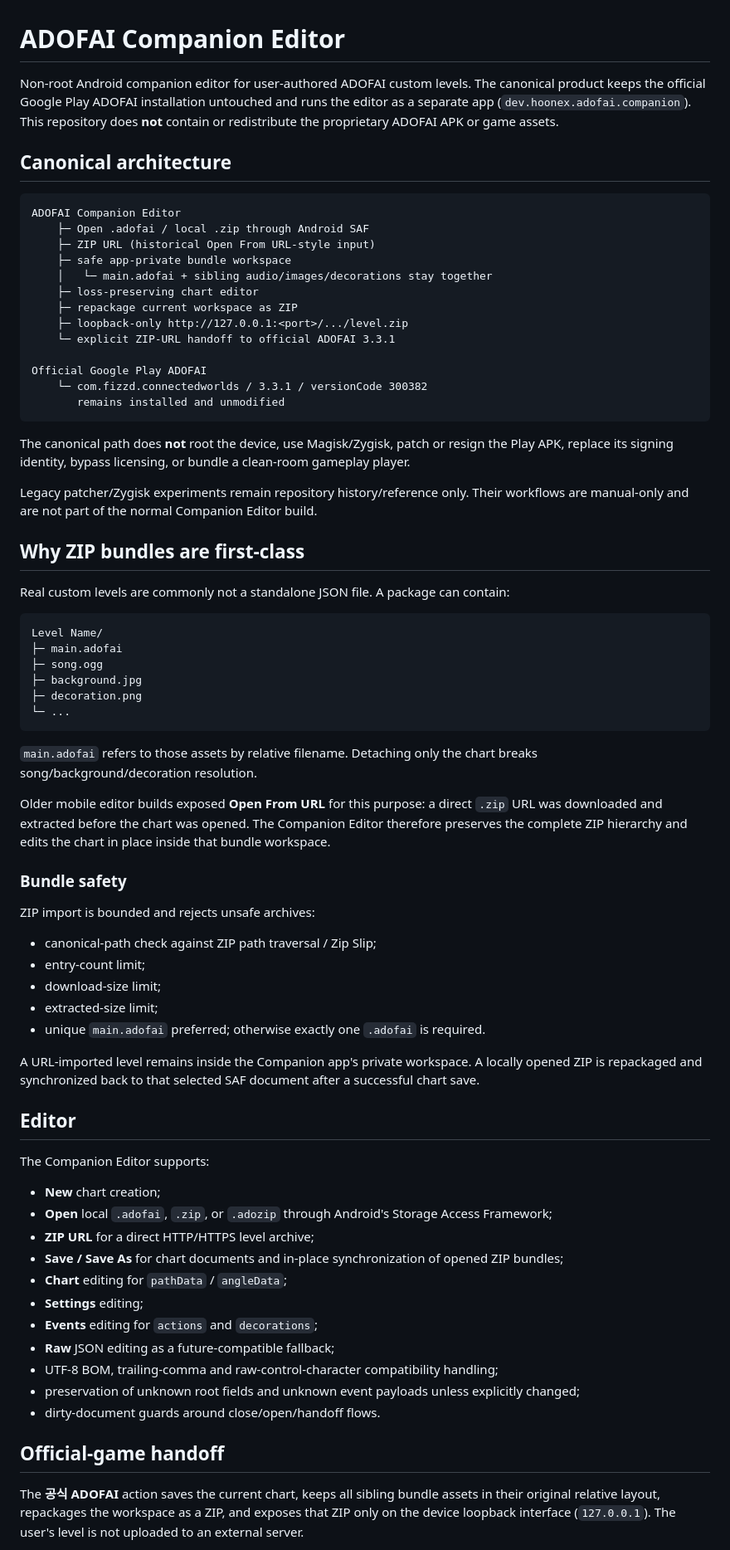
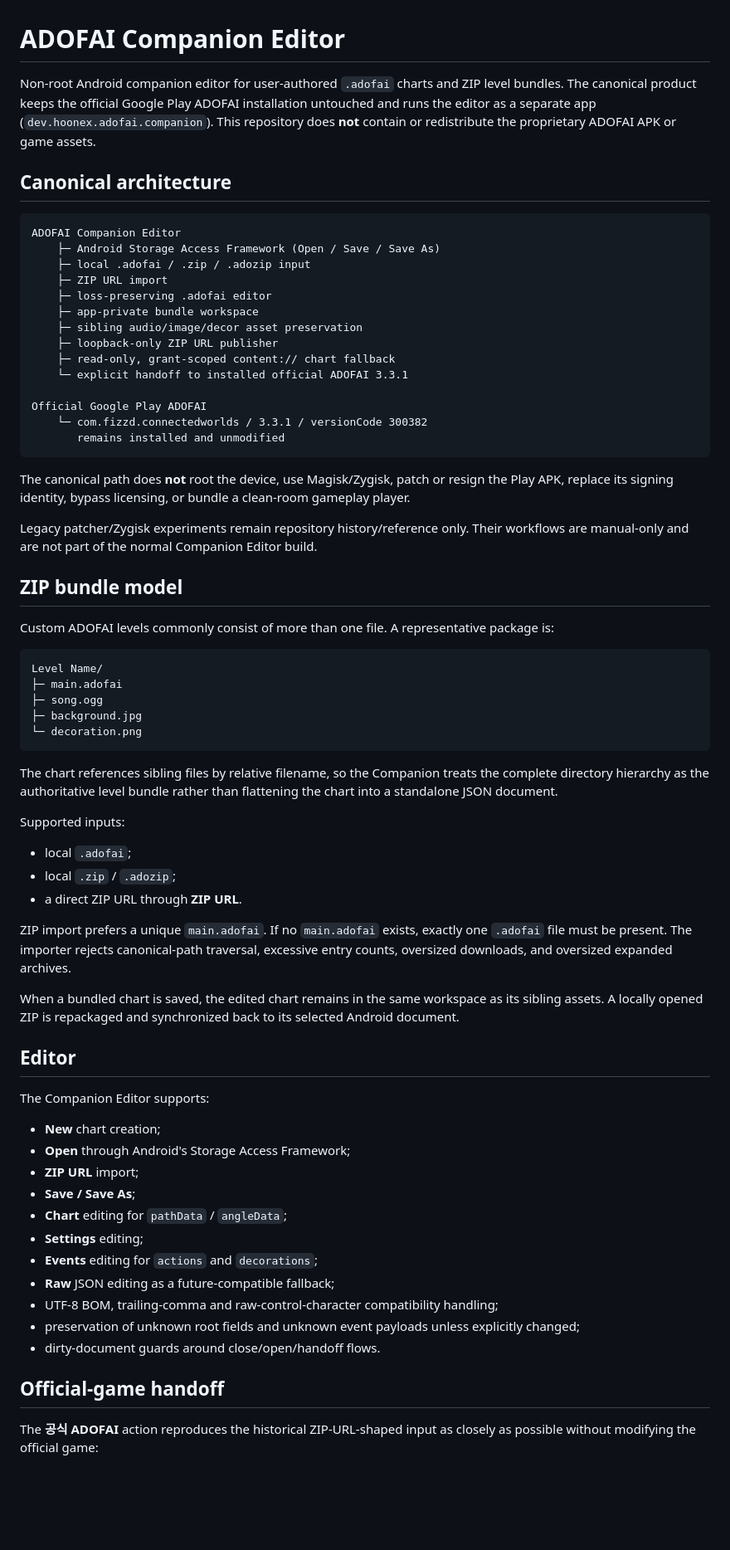
Before and after one commit to hoonex/adofai, a Markdown page: README.md, the part around one of its changes. Shown at 83% size. Rendered like a GitHub page; blank space fills up the shorter version.

````diff
--- a/README.md
+++ b/README.md
@@ -1,19 +1,20 @@
 # ADOFAI Companion Editor
 
-Non-root Android companion editor for user-authored ADOFAI custom levels. The canonical product keeps the official Google Play ADOFAI installation untouched and runs the editor as a separate app (`dev.hoonex.adofai.companion`). This repository does **not** contain or redistribute the proprietary ADOFAI APK or game assets.
+Non-root Android companion editor for user-authored `.adofai` charts and ZIP level bundles. The canonical product keeps the official Google Play ADOFAI installation untouched and runs the editor as a separate app (`dev.hoonex.adofai.companion`). This repository does **not** contain or redistribute the proprietary ADOFAI APK or game assets.
 
 ## Canonical architecture
 
 ```text
 ADOFAI Companion Editor
-    ├─ Open .adofai / local .zip through Android SAF
-    ├─ ZIP URL (historical Open From URL-style input)
-    ├─ safe app-private bundle workspace
-    │   └─ main.adofai + sibling audio/images/decorations stay together
-    ├─ loss-preserving chart editor
-    ├─ repackage current workspace as ZIP
-    ├─ loopback-only http://127.0.0.1:<port>/.../level.zip
-    └─ explicit ZIP-URL handoff to official ADOFAI 3.3.1
+    ├─ Android Storage Access Framework (Open / Save / Save As)
+    ├─ local .adofai / .zip / .adozip input
+    ├─ ZIP URL import
+    ├─ loss-preserving .adofai editor
+    ├─ app-private bundle workspace
+    ├─ sibling audio/image/decor asset preservation
+    ├─ loopback-only ZIP URL publisher
+    ├─ read-only, grant-scoped content:// chart fallback
+    └─ explicit handoff to installed official ADOFAI 3.3.1
 
 Official Google Play ADOFAI
     └─ com.fizzd.connectedworlds / 3.3.1 / versionCode 300382
@@ -24,43 +25,38 @@ The canonical path does **not** root the device, use Magisk/Zygisk, patch or res
 
 Legacy patcher/Zygisk experiments remain repository history/reference only. Their workflows are manual-only and are not part of the normal Companion Editor build.
 
-## Why ZIP bundles are first-class
+## ZIP bundle model
 
-Real custom levels are commonly not a standalone JSON file. A package can contain:
+Custom ADOFAI levels commonly consist of more than one file. A representative package is:
 
 ```text
 Level Name/
 ├─ main.adofai
 ├─ song.ogg
 ├─ background.jpg
-├─ decoration.png
-└─ ...
+└─ decoration.png
 ```
 
-`main.adofai` refers to those assets by relative filename. Detaching only the chart breaks song/background/decoration resolution.
+The chart references sibling files by relative filename, so the Companion treats the complete directory hierarchy as the authoritative level bundle rather than flattening the chart into a standalone JSON document.
 
-Older mobile editor builds exposed **Open From URL** for this purpose: a direct `.zip` URL was downloaded and extracted before the chart was opened. The Companion Editor therefore preserves the complete ZIP hierarchy and edits the chart in place inside that bundle workspace.
+Supported inputs:
 
-### Bundle safety
+- local `.adofai`;
+- local `.zip` / `.adozip`;
+- a direct ZIP URL through **ZIP URL**.
 
-ZIP import is bounded and rejects unsafe archives:
+ZIP import prefers a unique `main.adofai`. If no `main.adofai` exists, exactly one `.adofai` file must be present. The importer rejects canonical-path traversal, excessive entry counts, oversized downloads, and oversized expanded archives.
 
-- canonical-path check against ZIP path traversal / Zip Slip;
-- entry-count limit;
-- download-size limit;
-- extracted-size limit;
-- unique `main.adofai` preferred; otherwise exactly one `.adofai` is required.
-
-A URL-imported level remains inside the Companion app's private workspace. A locally opened ZIP is repackaged and synchronized back to that selected SAF document after a successful chart save.
+When a bundled chart is saved, the edited chart remains in the same workspace as its sibling assets. A locally opened ZIP is repackaged and synchronized back to its selected Android document.
 
 ## Editor
 
 The Companion Editor supports:
 
 - **New** chart creation;
-- **Open** local `.adofai`, `.zip`, or `.adozip` through Android's Storage Access Framework;
-- **ZIP URL** for a direct HTTP/HTTPS level archive;
-- **Save / Save As** for chart documents and in-place synchronization of opened ZIP bundles;
+- **Open** through Android's Storage Access Framework;
+- **ZIP URL** import;
+- **Save / Save As**;
 - **Chart** editing for `pathData` / `angleData`;
 - **Settings** editing;
 - **Events** editing for `actions` and `decorations`;
@@ -71,5 +67,5 @@ The Companion Editor supports:
 
 ## Official-game handoff
 
-The **공식 ADOFAI** action saves the current chart, keeps all sibling bundle assets in their original relative layout, repackages the workspace as a ZIP, and exposes that ZIP only on the device loopback interface (`127.0.0.1`). The user's level is not uploaded to an external server.
+The **공식 ADOFAI** action reproduces the historical ZIP-URL-shaped input as closely as possible without modifying the official game:
 
````
Also changed, not shown: other parts of README.md (+36 -11 lines).
